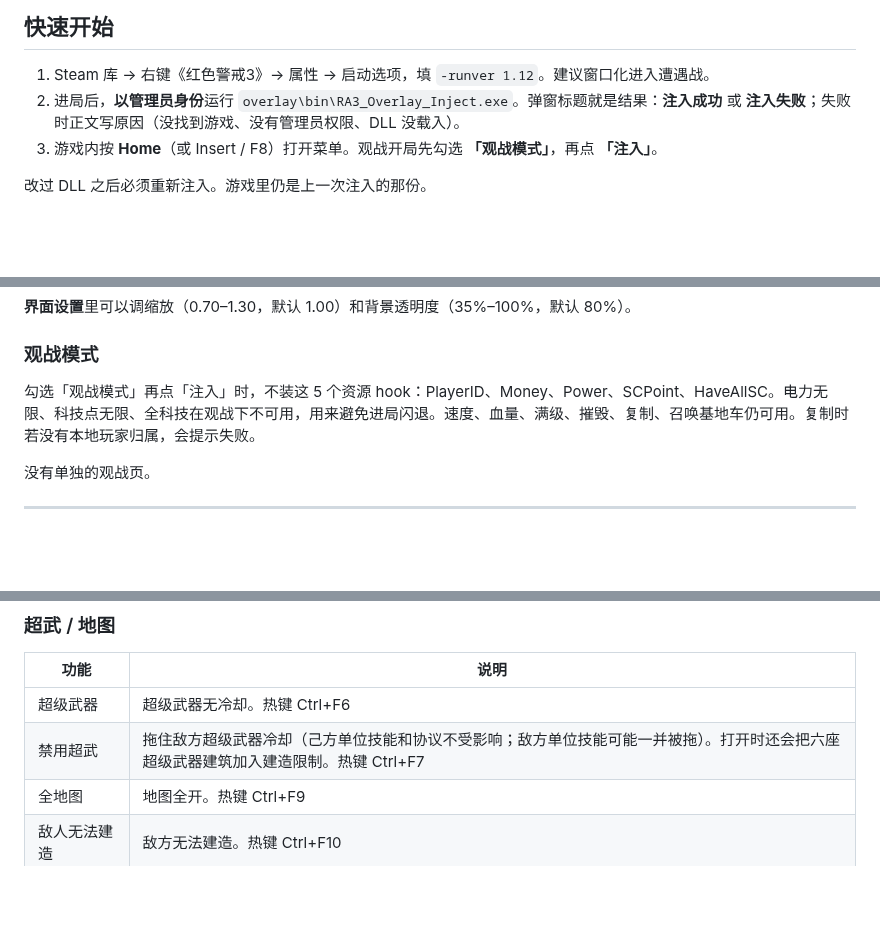
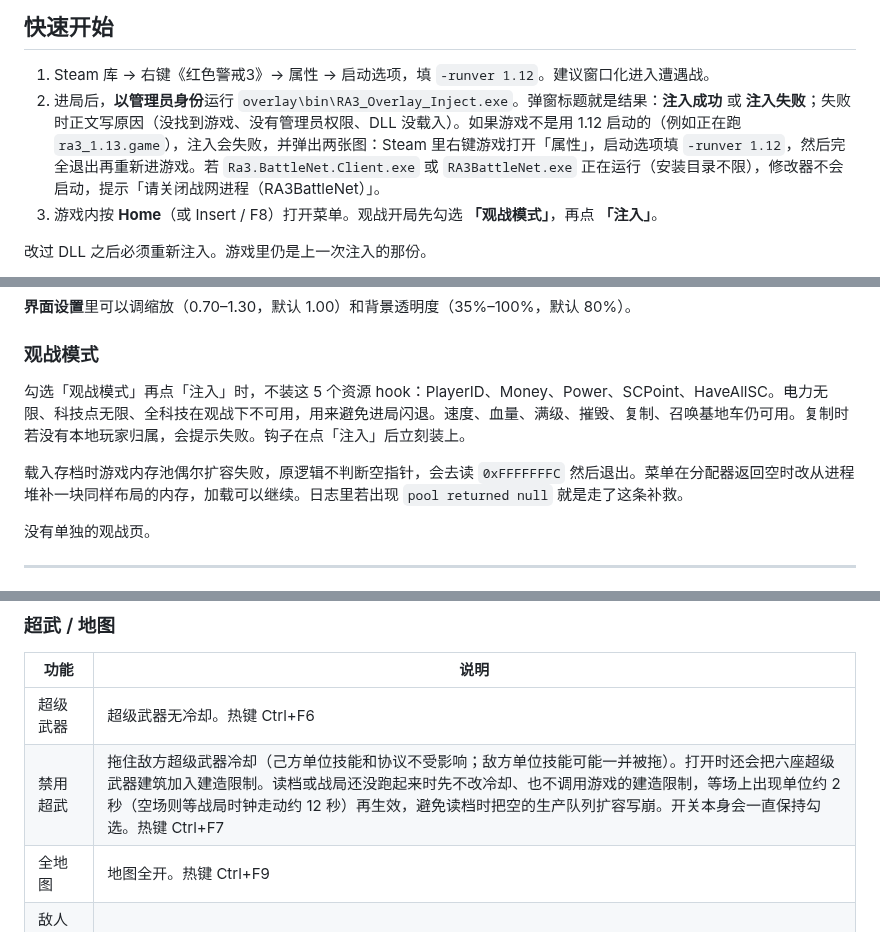
Before and after one commit to YTMartian/redalert3-steam-trainer, a Markdown page: README.md, 3 parts joined by grey strips. Drawn GitHub-style; blank space fills up the shorter version.

```diff
--- a/README.md
+++ b/README.md
@@ -15,7 +15,7 @@
 ## 快速开始
 
 1. Steam 库 → 右键《红色警戒3》→ 属性 → 启动选项，填 `-runver 1.12`。建议窗口化进入遭遇战。
-2. 进局后，**以管理员身份**运行 `overlay\bin\RA3_Overlay_Inject.exe`。弹窗标题就是结果：**注入成功** 或 **注入失败**；失败时正文写原因（没找到游戏、没有管理员权限、DLL 没载入）。
+2. 进局后，**以管理员身份**运行 `overlay\bin\RA3_Overlay_Inject.exe`。弹窗标题就是结果：**注入成功** 或 **注入失败**；失败时正文写原因（没找到游戏、没有管理员权限、DLL 没载入）。如果游戏不是用 1.12 启动的（例如正在跑 `ra3_1.13.game`），注入会失败，并弹出两张图：Steam 里右键游戏打开「属性」，启动选项填 `-runver 1.12`，然后完全退出再重新进游戏。若 `Ra3.BattleNet.Client.exe` 或 `RA3BattleNet.exe` 正在运行（安装目录不限），修改器不会启动，提示「请关闭战网进程（RA3BattleNet）」。
 3. 游戏内按 **Home**（或 Insert / F8）打开菜单。观战开局先勾选 **「观战模式」**，再点 **「注入」**。
 
 改过 DLL 之后必须重新注入。游戏里仍是上一次注入的那份。
@@ -45,7 +45,9 @@
 
 ### 观战模式
 
-勾选「观战模式」再点「注入」时，不装这 5 个资源 hook：PlayerID、Money、Power、SCPoint、HaveAllSC。电力无限、科技点无限、全科技在观战下不可用，用来避免进局闪退。速度、血量、满级、摧毁、复制、召唤基地车仍可用。复制时若没有本地玩家归属，会提示失败。
+勾选「观战模式」再点「注入」时，不装这 5 个资源 hook：PlayerID、Money、Power、SCPoint、HaveAllSC。电力无限、科技点无限、全科技在观战下不可用，用来避免进局闪退。速度、血量、满级、摧毁、复制、召唤基地车仍可用。复制时若没有本地玩家归属，会提示失败。钩子在点「注入」后立刻装上。
+
+载入存档时游戏内存池偶尔扩容失败，原逻辑不判断空指针，会去读 `0xFFFFFFFC` 然后退出。菜单在分配器返回空时改从进程堆补一块同样布局的内存，加载可以继续。日志里若出现 `pool returned null` 就是走了这条补救。
 
 没有单独的观战页。
 
@@ -74,7 +76,7 @@
 | 功能 | 说明 |
 |------|------|
 | 超级武器 | 超级武器无冷却。热键 Ctrl+F6 |
-| 禁用超武 | 拖住敌方超级武器冷却（己方单位技能和协议不受影响；敌方单位技能可能一并被拖）。打开时还会把六座超级武器建筑加入建造限制。热键 Ctrl+F7 |
+| 禁用超武 | 拖住敌方超级武器冷却（己方单位技能和协议不受影响；敌方单位技能可能一并被拖）。打开时还会把六座超级武器建筑加入建造限制。读档或战局还没跑起来时先不改冷却、也不调用游戏的建造限制，等场上出现单位约 2 秒（空场则等战局时钟走动约 12 秒）再生效，避免读档时把空的生产队列扩容写崩。开关本身会一直保持勾选。热键 Ctrl+F7 |
 | 全地图 | 地图全开。热键 Ctrl+F9 |
 | 敌人无法建造 | 敌方无法建造。热键 Ctrl+F10 |
 | 协议无冷却 | 点一次，脉冲己方超武/协议就绪约 1 秒 |
```
Also changed, not shown: other parts of README.md (+3 -1 lines), overlay/README.md (+1 -1 lines), v1.12_change_method/image_1.png (added), v1.12_change_method/image_2.png (added), 7 other files.
